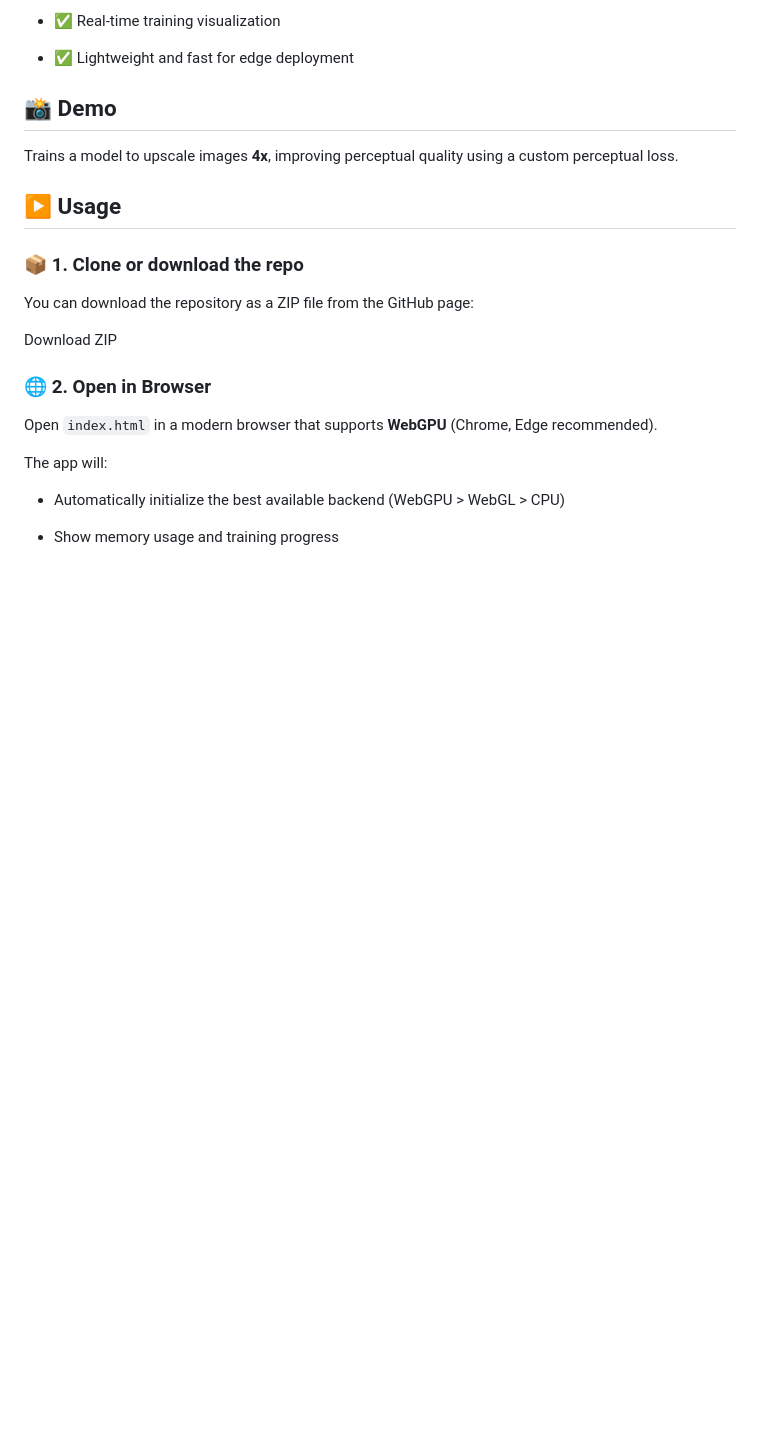
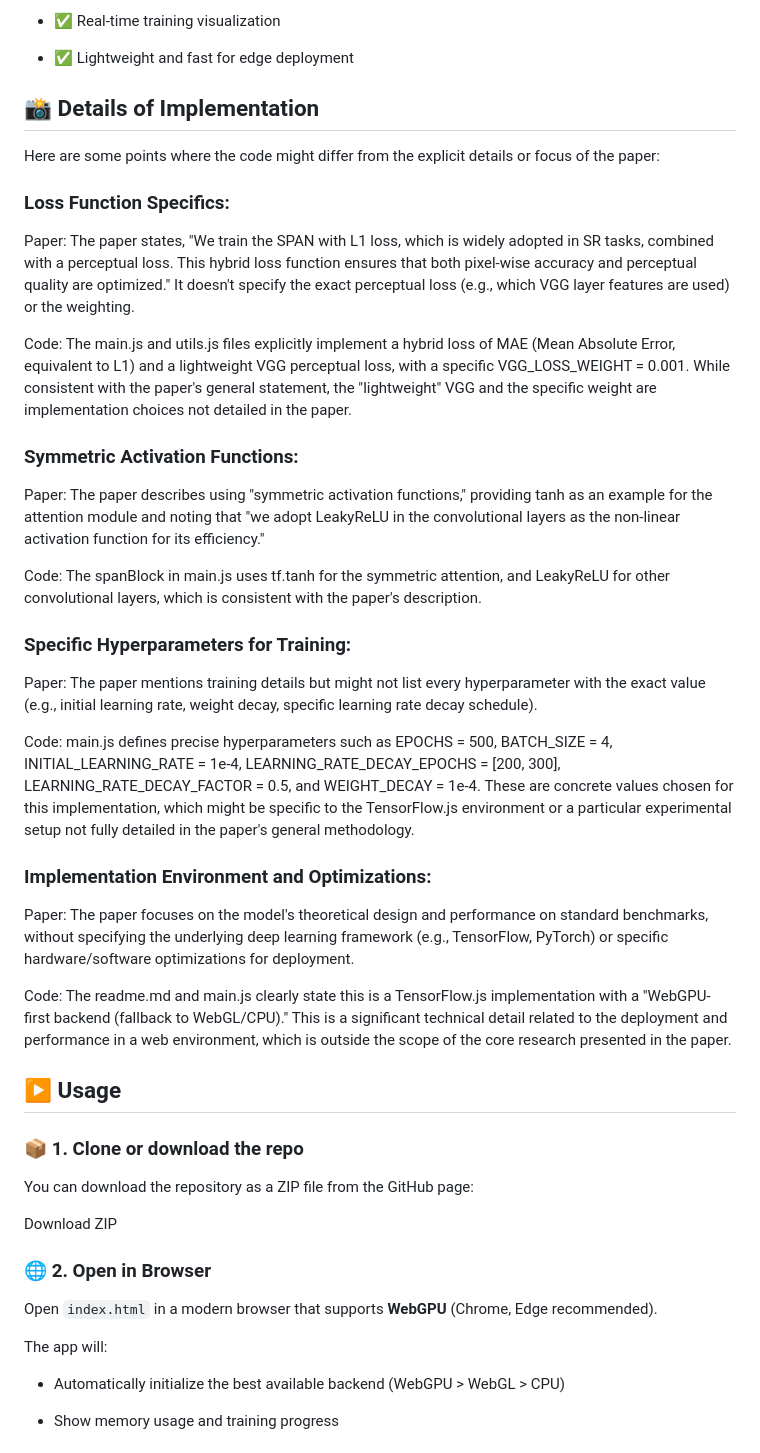
Before and after one commit to Benjamin-Wegener/SPAN, a Markdown page: README.md, the part around the change. Rendered like a GitHub page; blank space fills up the shorter version.

```diff
--- a/README.md
+++ b/README.md
@@ -28,9 +28,33 @@ Inspired by the paper:
 
 * ✅ Lightweight and fast for edge deployment
 
-## 📸 Demo
+## 📸 Details of Implementation
 
-Trains a model to upscale images **4x**, improving perceptual quality using a custom perceptual loss.
+Here are some points where the code might differ from the explicit details or focus of the paper:
+
+### Loss Function Specifics:
+
+Paper: The paper states, "We train the SPAN with L1 loss, which is widely adopted in SR tasks, combined with a perceptual loss. This hybrid loss function ensures that both pixel-wise accuracy and perceptual quality are optimized." It doesn't specify the exact perceptual loss (e.g., which VGG layer features are used) or the weighting.
+
+Code: The main.js and utils.js files explicitly implement a hybrid loss of MAE (Mean Absolute Error, equivalent to L1) and a lightweight VGG perceptual loss, with a specific VGG_LOSS_WEIGHT = 0.001. While consistent with the paper's general statement, the "lightweight" VGG and the specific weight are implementation choices not detailed in the paper.
+
+### Symmetric Activation Functions:
+
+Paper: The paper describes using "symmetric activation functions," providing tanh as an example for the attention module and noting that "we adopt LeakyReLU in the convolutional layers as the non-linear activation function for its efficiency."
+
+Code: The spanBlock in main.js uses tf.tanh for the symmetric attention, and LeakyReLU for other convolutional layers, which is consistent with the paper's description.
+
+### Specific Hyperparameters for Training:
+
+Paper: The paper mentions training details but might not list every hyperparameter with the exact value (e.g., initial learning rate, weight decay, specific learning rate decay schedule).
+
+Code: main.js defines precise hyperparameters such as EPOCHS = 500, BATCH_SIZE = 4, INITIAL_LEARNING_RATE = 1e-4, LEARNING_RATE_DECAY_EPOCHS = [200, 300], LEARNING_RATE_DECAY_FACTOR = 0.5, and WEIGHT_DECAY = 1e-4. These are concrete values chosen for this implementation, which might be specific to the TensorFlow.js environment or a particular experimental setup not fully detailed in the paper's general methodology.
+
+### Implementation Environment and Optimizations:
+
+Paper: The paper focuses on the model's theoretical design and performance on standard benchmarks, without specifying the underlying deep learning framework (e.g., TensorFlow, PyTorch) or specific hardware/software optimizations for deployment.
+
+Code: The readme.md and main.js clearly state this is a TensorFlow.js implementation with a "WebGPU-first backend (fallback to WebGL/CPU)." This is a significant technical detail related to the deployment and performance in a web environment, which is outside the scope of the core research presented in the paper.
 
 ## ▶️ Usage
 
```
